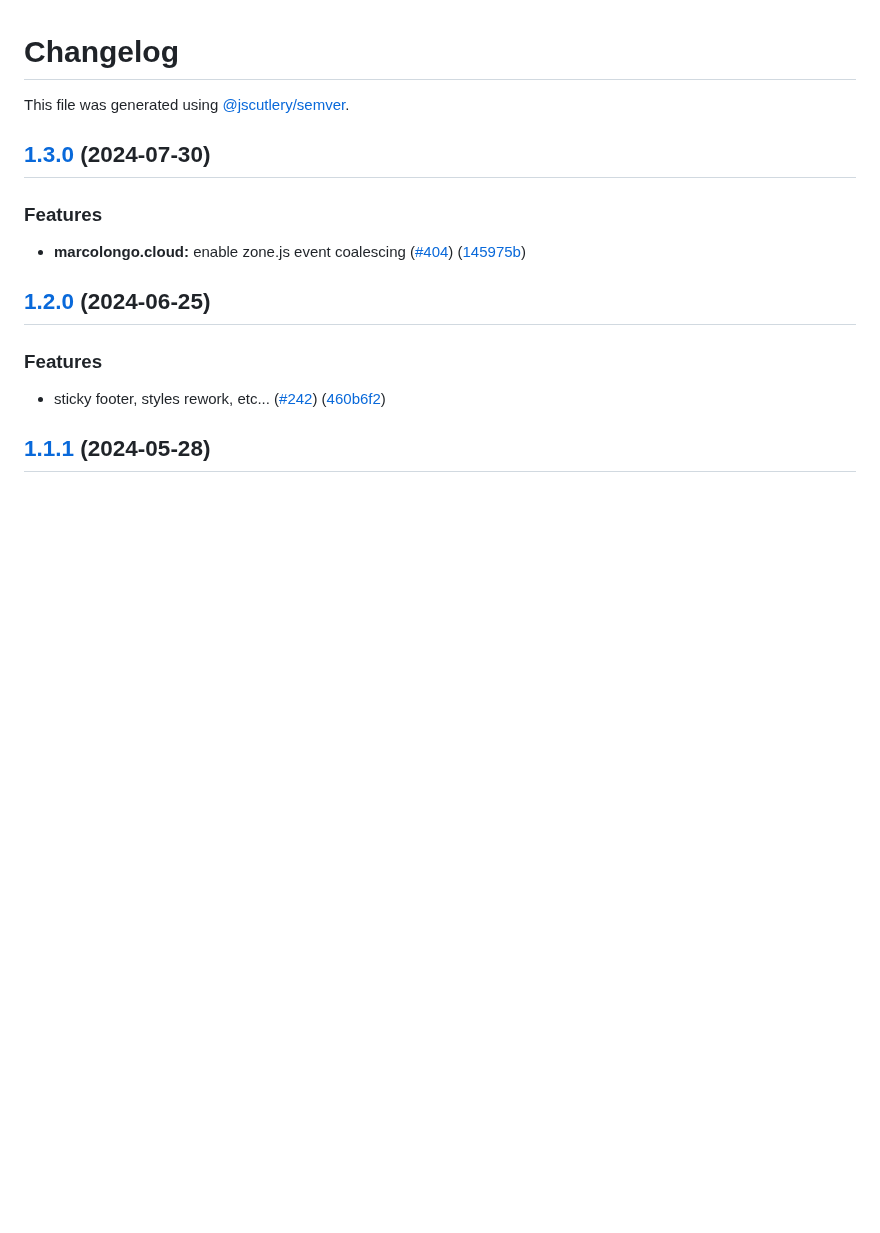
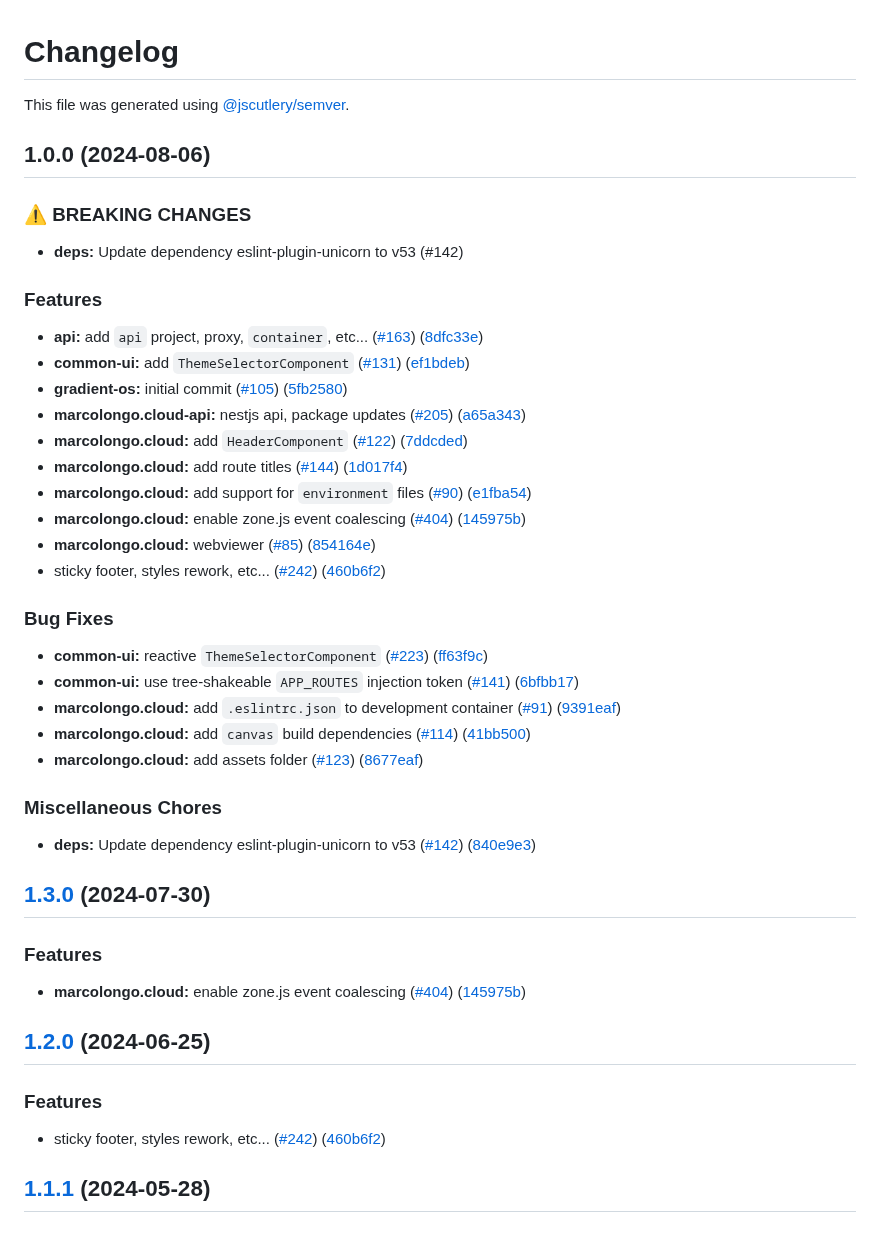
Before and after one commit to marcolongol/marcolongo.cloud, a Markdown page: apps/marcolongo.cloud/CHANGELOG.md, the part around the change. Drawn GitHub-style; blank space fills up the shorter version.

Commit message:
chore(marcolongo.cloud): release version 1.0.0

```diff
--- a/apps/marcolongo.cloud/CHANGELOG.md
+++ b/apps/marcolongo.cloud/CHANGELOG.md
@@ -1,6 +1,40 @@
 # Changelog
 
 This file was generated using [@jscutlery/semver](https://github.com/jscutlery/semver).
+
+## 1.0.0 (2024-08-06)
+
+
+### ⚠ BREAKING CHANGES
+
+* **deps:** Update dependency eslint-plugin-unicorn to v53 (#142)
+
+### Features
+
+* **api:** add `api` project, proxy, `container`, etc... ([#163](https://github.com/marcolongol/marcolongo.cloud/issues/163)) ([8dfc33e](https://github.com/marcolongol/marcolongo.cloud/commit/8dfc33ec1f8c287159795f3910cb13354fe70937))
+* **common-ui:** add `ThemeSelectorComponent` ([#131](https://github.com/marcolongol/marcolongo.cloud/issues/131)) ([ef1bdeb](https://github.com/marcolongol/marcolongo.cloud/commit/ef1bdeb904d265ae13d5f7170dfc0889481b5ce0))
+* **gradient-os:** initial commit ([#105](https://github.com/marcolongol/marcolongo.cloud/issues/105)) ([5fb2580](https://github.com/marcolongol/marcolongo.cloud/commit/5fb2580f88a903c668a92978a6cf6d95c5b05be2))
+* **marcolongo.cloud-api:** nestjs api, package updates ([#205](https://github.com/marcolongol/marcolongo.cloud/issues/205)) ([a65a343](https://github.com/marcolongol/marcolongo.cloud/commit/a65a343f338e4e292369f84ee3fe3d8131a80fdf))
+* **marcolongo.cloud:** add `HeaderComponent` ([#122](https://github.com/marcolongol/marcolongo.cloud/issues/122)) ([7ddcded](https://github.com/marcolongol/marcolongo.cloud/commit/7ddcdedb1d05ba20b8431b770227c9ceaf8d4237))
+* **marcolongo.cloud:** add route titles ([#144](https://github.com/marcolongol/marcolongo.cloud/issues/144)) ([1d017f4](https://github.com/marcolongol/marcolongo.cloud/commit/1d017f43f685f1c2ac3d68baaf199cc3b72ee021))
+* **marcolongo.cloud:** add support for `environment` files ([#90](https://github.com/marcolongol/marcolongo.cloud/issues/90)) ([e1fba54](https://github.com/marcolongol/marcolongo.cloud/commit/e1fba549aa019d9c5bcf1a9fc915489d5554628f))
+* **marcolongo.cloud:** enable zone.js event coalescing ([#404](https://github.com/marcolongol/marcolongo.cloud/issues/404)) ([145975b](https://github.com/marcolongol/marcolongo.cloud/commit/145975b5ff31dd0db7c6265349fe6863b6bdb081))
+* **marcolongo.cloud:** webviewer ([#85](https://github.com/marcolongol/marcolongo.cloud/issues/85)) ([854164e](https://github.com/marcolongol/marcolongo.cloud/commit/854164e0221139e53c076c5ea9067090b19b42e5))
+* sticky footer, styles rework, etc... ([#242](https://github.com/marcolongol/marcolongo.cloud/issues/242)) ([460b6f2](https://github.com/marcolongol/marcolongo.cloud/commit/460b6f224723a6a3cb55dfe341dfb620b5842daf))
+
+
+### Bug Fixes
+
+* **common-ui:** reactive `ThemeSelectorComponent` ([#223](https://github.com/marcolongol/marcolongo.cloud/issues/223)) ([ff63f9c](https://github.com/marcolongol/marcolongo.cloud/commit/ff63f9c01dec1e4ff80f4ef6611db59ed6a7b3cf))
+* **common-ui:** use tree-shakeable `APP_ROUTES` injection token ([#141](https://github.com/marcolongol/marcolongo.cloud/issues/141)) ([6bfbb17](https://github.com/marcolongol/marcolongo.cloud/commit/6bfbb17e9ec087bb82587b413518a3caa7a729be))
+* **marcolongo.cloud:** add `.eslintrc.json` to development container ([#91](https://github.com/marcolongol/marcolongo.cloud/issues/91)) ([9391eaf](https://github.com/marcolongol/marcolongo.cloud/commit/9391eaf3a68ab9f26e58044566b716b12ecfa19c))
+* **marcolongo.cloud:** add `canvas` build dependencies ([#114](https://github.com/marcolongol/marcolongo.cloud/issues/114)) ([41bb500](https://github.com/marcolongol/marcolongo.cloud/commit/41bb50013dc5a5bb56b90568d797db3bd11cc550))
+* **marcolongo.cloud:** add assets folder ([#123](https://github.com/marcolongol/marcolongo.cloud/issues/123)) ([8677eaf](https://github.com/marcolongol/marcolongo.cloud/commit/8677eaf1659b67f8b6577e6f8eace83ad0f376d5))
+
+
+### Miscellaneous Chores
+
+* **deps:** Update dependency eslint-plugin-unicorn to v53 ([#142](https://github.com/marcolongol/marcolongo.cloud/issues/142)) ([840e9e3](https://github.com/marcolongol/marcolongo.cloud/commit/840e9e36f93f17cd6b8af4c62105846a91ee958c))
 
 ## [1.3.0](https://github.com/marcolongol/marcolongo.cloud/compare/marcolongo.cloud-v1.2.0...marcolongo.cloud-v1.3.0) (2024-07-30)
 
```
